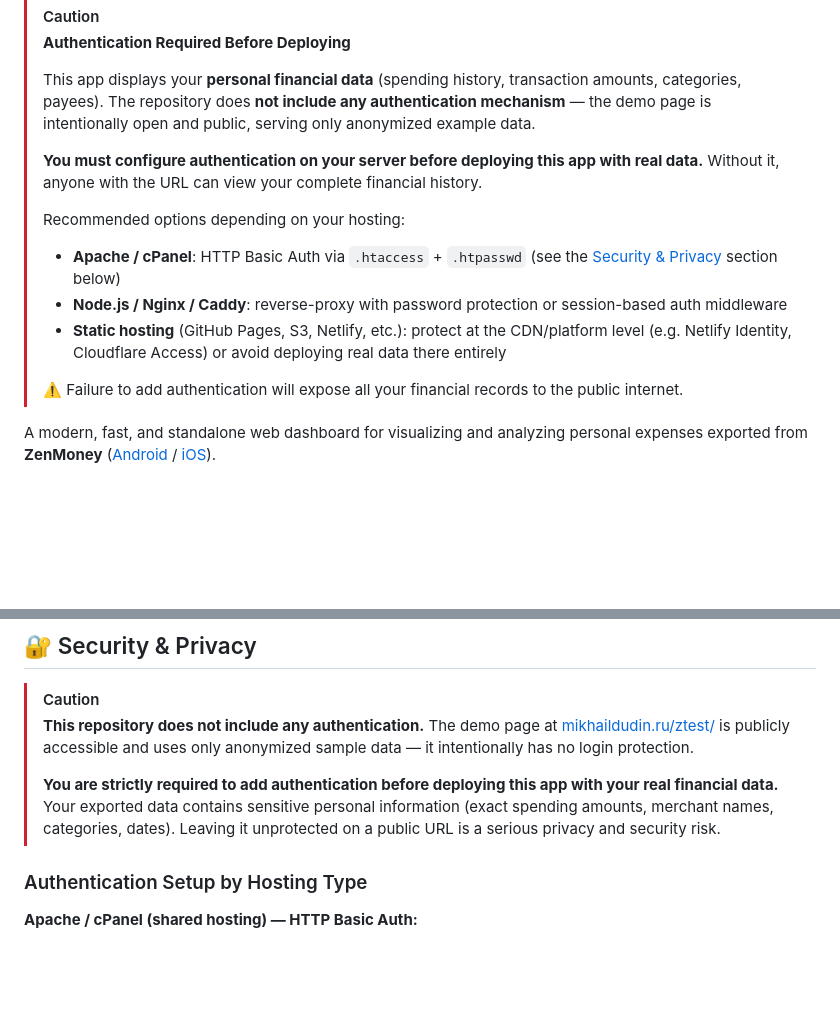
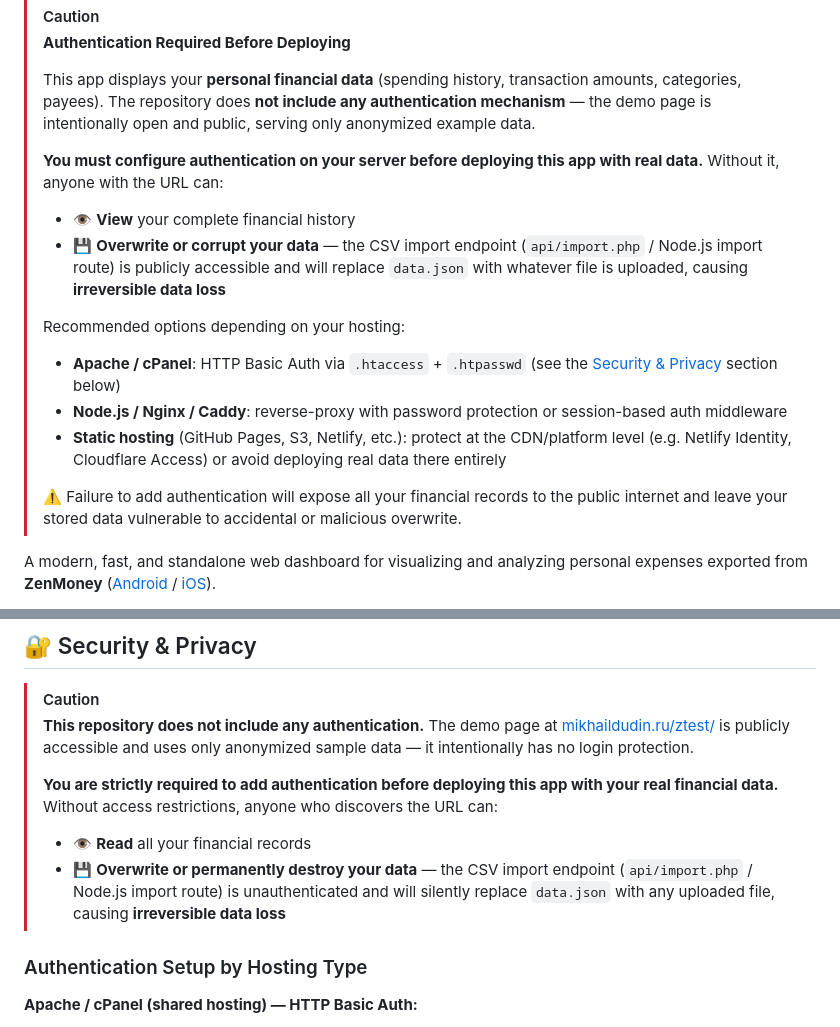
Before and after one commit to mikedudin/zenmoney-viewer, a Markdown page: README.md, 2 parts joined by grey strips. Drawn GitHub-style; blank space fills up the shorter version.

```diff
--- a/README.md
+++ b/README.md
@@ -11,14 +11,16 @@
 >
 > This app displays your **personal financial data** (spending history, transaction amounts, categories, payees). The repository does **not include any authentication mechanism** — the demo page is intentionally open and public, serving only anonymized example data.
 >
-> **You must configure authentication on your server before deploying this app with real data.** Without it, anyone with the URL can view your complete financial history.
+> **You must configure authentication on your server before deploying this app with real data.** Without it, anyone with the URL can:
+> - 👁️ **View** your complete financial history
+> - 💾 **Overwrite or corrupt your data** — the CSV import endpoint (`api/import.php` / Node.js import route) is publicly accessible and will replace `data.json` with whatever file is uploaded, causing **irreversible data loss**
 >
 > Recommended options depending on your hosting:
 > - **Apache / cPanel**: HTTP Basic Auth via `.htaccess` + `.htpasswd` (see the [Security & Privacy](#-security--privacy) section below)
 > - **Node.js / Nginx / Caddy**: reverse-proxy with password protection or session-based auth middleware
 > - **Static hosting** (GitHub Pages, S3, Netlify, etc.): protect at the CDN/platform level (e.g. Netlify Identity, Cloudflare Access) or avoid deploying real data there entirely
 >
-> ⚠️ Failure to add authentication will expose all your financial records to the public internet.
+> ⚠️ Failure to add authentication will expose all your financial records to the public internet and leave your stored data vulnerable to accidental or malicious overwrite.
 
 A modern, fast, and standalone web dashboard for visualizing and analyzing personal expenses exported from **ZenMoney** ([Android](https://play.google.com/store/apps/details?id=ru.zenmoney.androidsub) / [iOS](https://apps.apple.com/ru/app/дзен-мани-учет-расходов/id905934786)).
 
@@ -148,7 +150,9 @@ It automatically extracts only the necessary fields, filters out incomes, intern
 > [!CAUTION]
 > **This repository does not include any authentication.** The demo page at [mikhaildudin.ru/ztest/](https://mikhaildudin.ru/ztest/) is publicly accessible and uses only anonymized sample data — it intentionally has no login protection.
 >
-> **You are strictly required to add authentication before deploying this app with your real financial data.** Your exported data contains sensitive personal information (exact spending amounts, merchant names, categories, dates). Leaving it unprotected on a public URL is a serious privacy and security risk.
+> **You are strictly required to add authentication before deploying this app with your real financial data.** Without access restrictions, anyone who discovers the URL can:
+> - 👁️ **Read** all your financial records
+> - 💾 **Overwrite or permanently destroy your data** — the CSV import endpoint (`api/import.php` / Node.js import route) is unauthenticated and will silently replace `data.json` with any uploaded file, causing **irreversible data loss**
 
 ### Authentication Setup by Hosting Type
 
```
Also changed, not shown: README.ru.md (+7 -3 lines).
